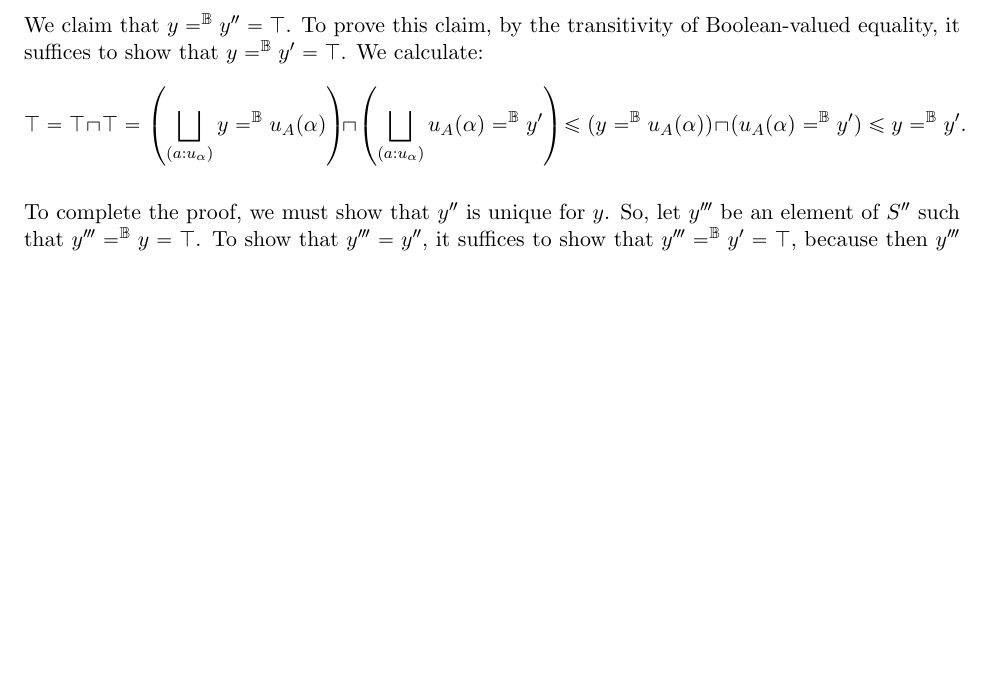
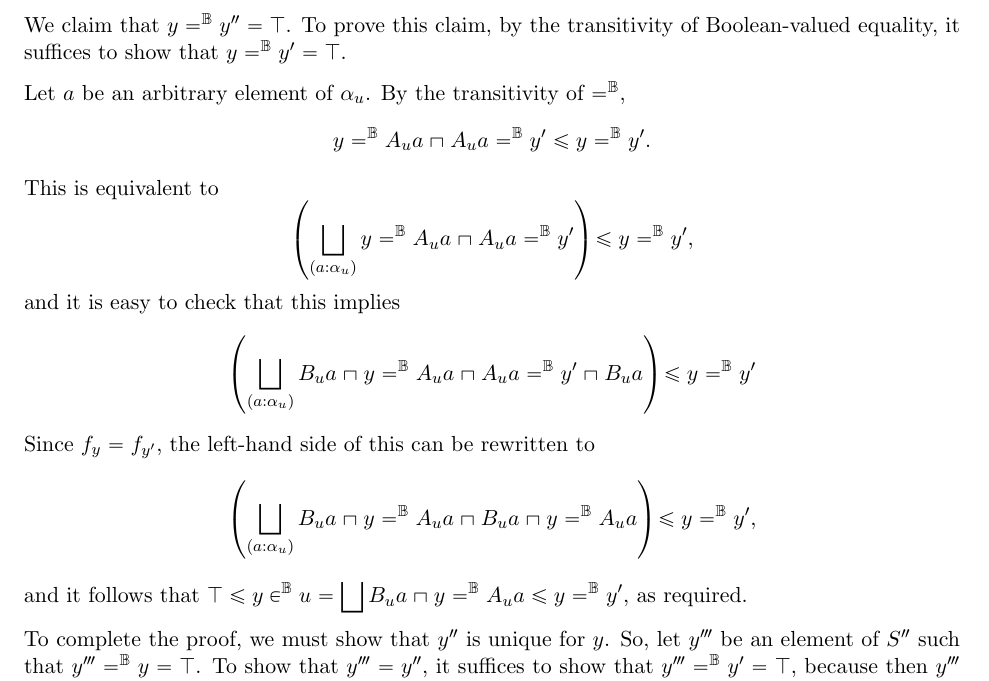
Before and after one commit to flypitch/flypitch-notes, a LaTeX paper (forcing-notes.tex): part of page 25 of 28, cut so that both start at the same text, the shorter picture padded with empty space. The pictures show the PDF file forcing-notes.pdf that the author committed with the source.

Commit message:
Fix proof of core.mk

```diff
--- a/forcing-notes.tex
+++ b/forcing-notes.tex
@@ -1271,10 +1271,28 @@ It remains to verify that $S$ is a core for $u$. Since $S \subseteq S''$ and $S'
 
 To verify item $\bfe{ii}$, let $y : V^\B$ such that $y \in^\B u = \top$. By construction of $S'$, there exists a $y' \in S'$ such that $f_{y'} = f_y$. Since the supremum of (the values of) $f_y$ is $\top$, the supremum of (the values of) $f_{y'}$ is $\top$, and therefore $y' \in^\B u = \top$. By construction of $S''$, there exists a unique $y'' \in S''$ such that $y'' =^\B y' = \top$.
 
-We claim that $y =^\B y'' = \top$. To prove this claim, by the transitivity of Boolean-valued equality, it suffices to show that $y =^\B y' = \top$. We calculate:
+We claim that $y =^\B y'' = \top$. To prove this claim, by the transitivity of Boolean-valued equality, it suffices to show that $y =^\B y' = \top$. % We calculate:
+
+Let $a$ be an arbitrary element of $\alpha_u$. By the transitivity of $=^\B$,
 $$
-\top = \top \sqcap \top = \left(\bigsqcup_{(a : u_{\alpha})} y =^\B u_A(\alpha) \right) \sqcap \left(\bigsqcup_{(a : u_{\alpha})} u_{A}(\alpha) =^\B y' \right) \leq (y =^\B u_A(\alpha)) \sqcap (u_A(\alpha) =^\B y') \leq y=^\B y'.
+y =^\B A_u a \sqcap A_u a =^\B y' \leq y =^\B y'.
 $$
+This is equivalent to
+$$
+\left(\bigsqcup_{(a : \alpha_u)} y =^\B A_u a \sqcap A_u a =^\B y'\right) \leq y =^\B y',
+$$
+and it is easy to check that this implies
+$$
+\left(\bigsqcup_{(a : \alpha_u)} B_u a \sqcap y =^\B A_u a \sqcap A_u a =^\B y' \sqcap B_u a \right) \leq y =^\B y'
+$$
+Since $f_y = f_{y'}$, the left-hand side of this can be rewritten to
+$$
+\left(\bigsqcup_{(a : \alpha_u)} B_u a \sqcap y =^\B A_u a \sqcap B_u a \sqcap y =^\B A_u a \right) \leq y =^\B y',
+$$
+and it follows that
+$
+\displaystyle{\top \leq y \in^\B u = \bigsqcup B_u a \sqcap y =^\B A_u a \leq y =^\B y'},
+$ as required.
 
 To complete the proof, we must show that $y''$ is unique for $y$. So, let $y'''$ be an element of $S''$ such that $y''' =^\B y = \top$. To show that $y''' = y''$, it suffices to show that $y''' =^\B y' = \top$, because then $y'''$ will belong to the $\sim$-class of $y'$ and by construction of $S''$, $y'''$ will have to be equal to $y''$.
 
```
Also changed, not shown: forcing-notes.pdf.
